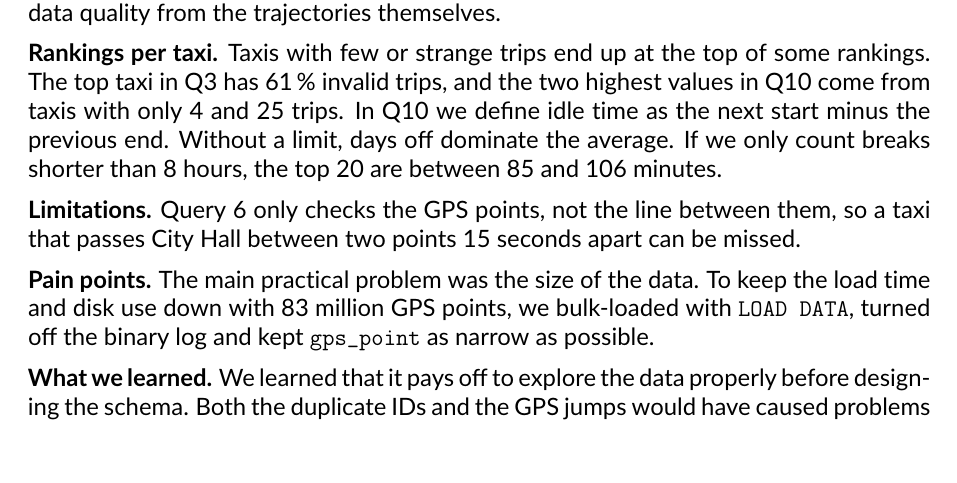
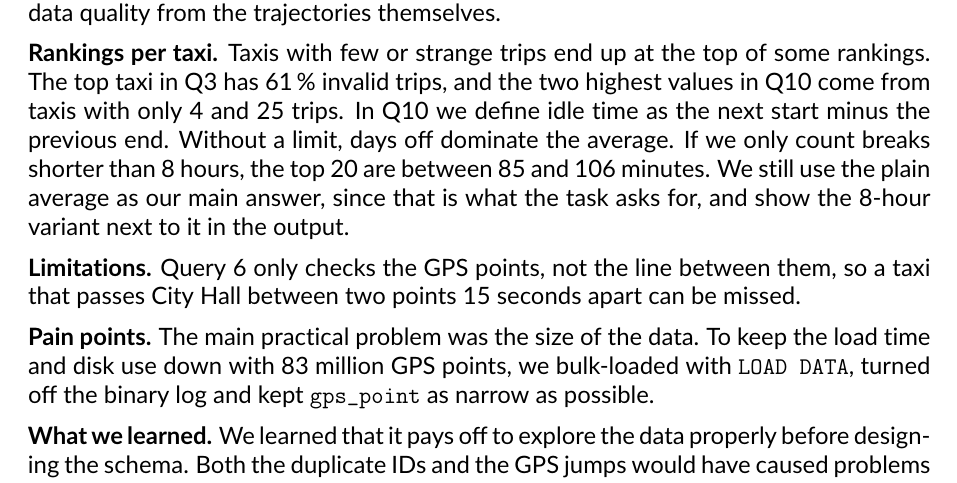
Before and after one commit to olavhalleraker/tdt4225-project, a LaTeX document (report/report.tex): part of page 17 of 17, cut so that both start at the same text. Compiled offline with pdfLaTeX.

Commit message:
Settle the main answer for Q10 in the report
Keep the plain average as the main answer and remove the open TODO.

```diff
--- a/report/report.tex
+++ b/report/report.tex
@@ -395,9 +395,9 @@ of some rankings. The top taxi in Q3 has 61\,\% invalid trips, and the two
 highest values in Q10 come from taxis with only 4 and 25 trips. In Q10 we
 define idle time as the next start minus the previous end. Without a limit,
 days off dominate the average. If we only count breaks shorter than 8 hours,
-the top 20 are between 85 and 106 minutes.
-% TODO (Olav): decide if Q10 should use the plain ranking (as now),
-% a minimum number of gaps, or the 8 h cap as the main answer.
+the top 20 are between 85 and 106 minutes. We still use the plain average
+as our main answer, since that is what the task asks for, and show the
+8-hour variant next to it in the output.
 
 \textbf{Limitations.} Query 6 only checks the GPS points, not the line
 between them, so a taxi that passes City Hall between two points 15 seconds
```
